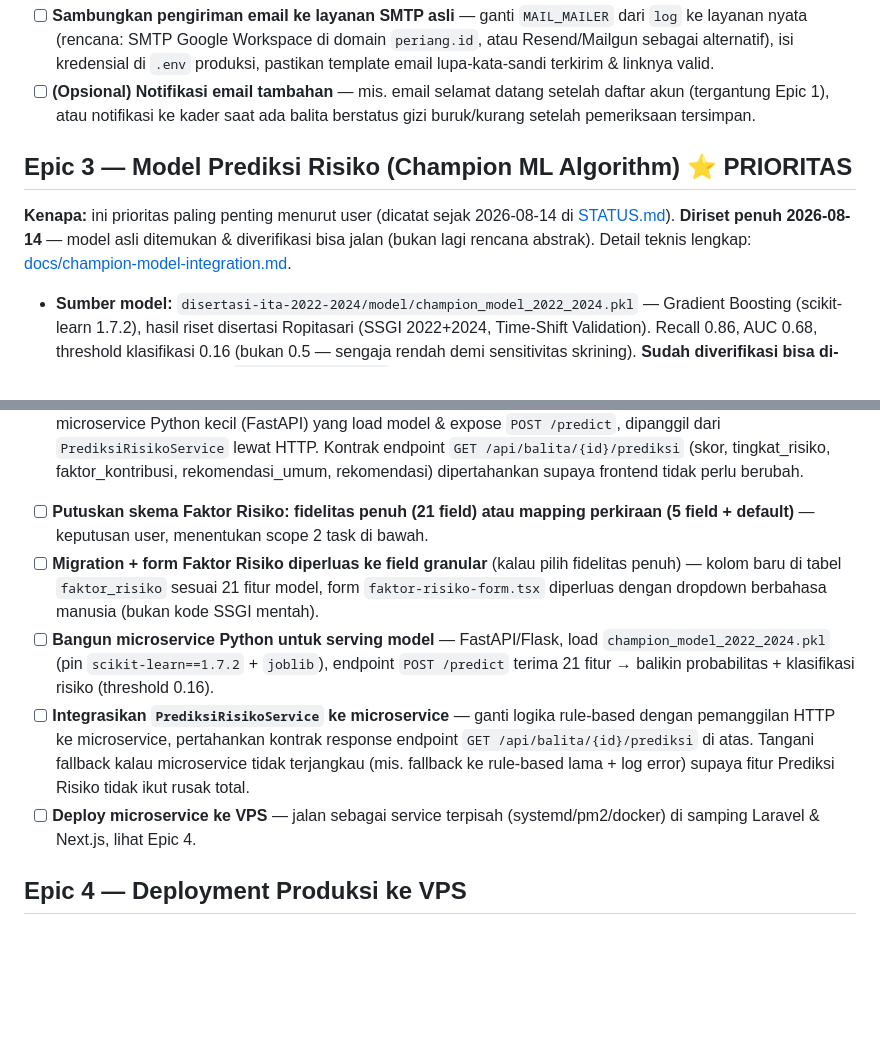
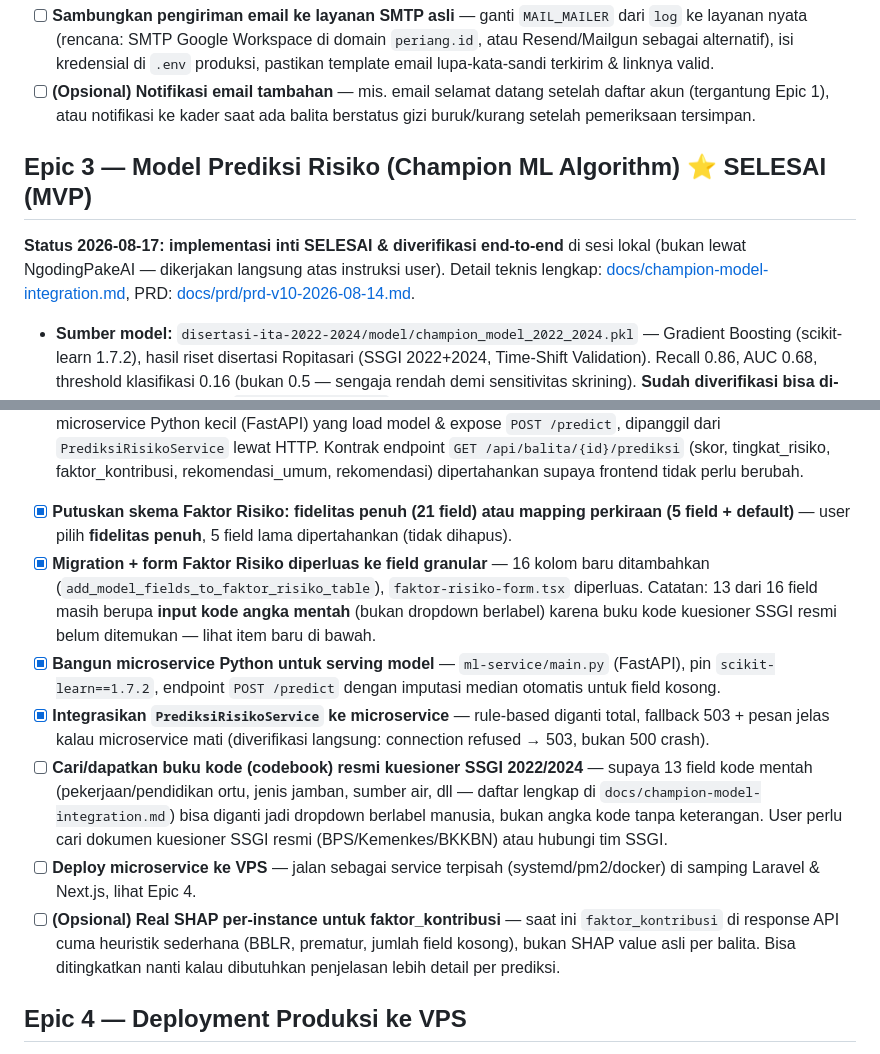
Before and after one commit to bangjamz/periang-v1, a Markdown page: backlog.md, 2 parts joined by grey strips. Drawn GitHub-style; blank space fills up the shorter version.

Commit message:
Update backlog & status: Epic 3 (champion model ML) selesai (MVP)
Checklist backlog.md Epic 3 ditandai selesai untuk 4 dari 6 task inti;
2 task baru ditambahkan (codebook SSGI resmi, deploy microservice ke VPS)
plus 1 opsional (SHAP per-instance asli). STATUS.md diperbarui dari
"In Progress" jadi "SELESAI (MVP)" dengan ringkasan yang sudah & belum
dikerjakan.

Co-Authored-By: Claude Sonnet 5 <noreply@anthropic.com>

```diff
--- a/backlog.md
+++ b/backlog.md
@@ -49,12 +49,13 @@ Ditemukan saat user tanya soal email (2026-08-14).
       saat ada balita berstatus gizi buruk/kurang setelah pemeriksaan
       tersimpan.
 
-## Epic 3 — Model Prediksi Risiko (Champion ML Algorithm) ⭐ PRIORITAS
+## Epic 3 — Model Prediksi Risiko (Champion ML Algorithm) ⭐ SELESAI (MVP)
 
-**Kenapa:** ini prioritas paling penting menurut user (dicatat sejak
-2026-08-14 di [STATUS.md](STATUS.md)). **Diriset penuh 2026-08-14** — model
-asli ditemukan & diverifikasi bisa jalan (bukan lagi rencana abstrak). Detail
-teknis lengkap: [docs/champion-model-integration.md](docs/champion-model-integration.md).
+**Status 2026-08-17: implementasi inti SELESAI & diverifikasi end-to-end**
+di sesi lokal (bukan lewat NgodingPakeAI — dikerjakan langsung atas
+instruksi user). Detail teknis lengkap:
+[docs/champion-model-integration.md](docs/champion-model-integration.md),
+PRD: [docs/prd/prd-v10-2026-08-14.md](docs/prd/prd-v10-2026-08-14.md).
 
 - **Sumber model:** `disertasi-ita-2022-2024/model/champion_model_2022_2024.pkl`
   — Gradient Boosting (scikit-learn 1.7.2), hasil riset disertasi Ropitasari
@@ -80,25 +81,35 @@ teknis lengkap: [docs/champion-model-integration.md](docs/champion-model-integra
   faktor_kontribusi, rekomendasi_umum, rekomendasi) dipertahankan supaya
   frontend tidak perlu berubah.
 
-- [ ] **Putuskan skema Faktor Risiko: fidelitas penuh (21 field) atau
-      mapping perkiraan (5 field + default)** — keputusan user, menentukan
-      scope 2 task di bawah.
-- [ ] **Migration + form Faktor Risiko diperluas ke field granular** (kalau
-      pilih fidelitas penuh) — kolom baru di tabel `faktor_risiko` sesuai
-      21 fitur model, form `faktor-risiko-form.tsx` diperluas dengan
-      dropdown berbahasa manusia (bukan kode SSGI mentah).
-- [ ] **Bangun microservice Python untuk serving model** — FastAPI/Flask,
-      load `champion_model_2022_2024.pkl` (pin `scikit-learn==1.7.2` +
-      `joblib`), endpoint `POST /predict` terima 21 fitur → balikin
-      probabilitas + klasifikasi risiko (threshold 0.16).
-- [ ] **Integrasikan `PrediksiRisikoService` ke microservice** — ganti
-      logika rule-based dengan pemanggilan HTTP ke microservice,
-      pertahankan kontrak response endpoint
-      `GET /api/balita/{id}/prediksi` di atas. Tangani fallback kalau
-      microservice tidak terjangkau (mis. fallback ke rule-based lama +
-      log error) supaya fitur Prediksi Risiko tidak ikut rusak total.
+- [x] **Putuskan skema Faktor Risiko: fidelitas penuh (21 field) atau
+      mapping perkiraan (5 field + default)** — user pilih **fidelitas
+      penuh**, 5 field lama dipertahankan (tidak dihapus).
+- [x] **Migration + form Faktor Risiko diperluas ke field granular** — 16
+      kolom baru ditambahkan (`add_model_fields_to_faktor_risiko_table`),
+      `faktor-risiko-form.tsx` diperluas. Catatan: 13 dari 16 field masih
+      berupa **input kode angka mentah** (bukan dropdown berlabel) karena
+      buku kode kuesioner SSGI resmi belum ditemukan — lihat item baru di
+      bawah.
+- [x] **Bangun microservice Python untuk serving model** —
+      `ml-service/main.py` (FastAPI), pin `scikit-learn==1.7.2`, endpoint
+      `POST /predict` dengan imputasi median otomatis untuk field kosong.
+- [x] **Integrasikan `PrediksiRisikoService` ke microservice** — rule-based
+      diganti total, fallback 503 + pesan jelas kalau microservice mati
+      (diverifikasi langsung: connection refused → 503, bukan 500 crash).
+- [ ] **Cari/dapatkan buku kode (codebook) resmi kuesioner SSGI 2022/2024**
+      — supaya 13 field kode mentah (pekerjaan/pendidikan ortu, jenis
+      jamban, sumber air, dll — daftar lengkap di
+      `docs/champion-model-integration.md`) bisa diganti jadi dropdown
+      berlabel manusia, bukan angka kode tanpa keterangan. User perlu cari
+      dokumen kuesioner SSGI resmi (BPS/Kemenkes/BKKBN) atau hubungi tim
+      SSGI.
 - [ ] **Deploy microservice ke VPS** — jalan sebagai service terpisah
       (systemd/pm2/docker) di samping Laravel & Next.js, lihat Epic 4.
+- [ ] **(Opsional) Real SHAP per-instance untuk faktor_kontribusi** — saat
+      ini `faktor_kontribusi` di response API cuma heuristik sederhana
+      (BBLR, prematur, jumlah field kosong), bukan SHAP value asli per
+      balita. Bisa ditingkatkan nanti kalau dibutuhkan penjelasan lebih
+      detail per prediksi.
 
 ## Epic 4 — Deployment Produksi ke VPS
 
```
Also changed, not shown: STATUS.md (+20 -7 lines).
